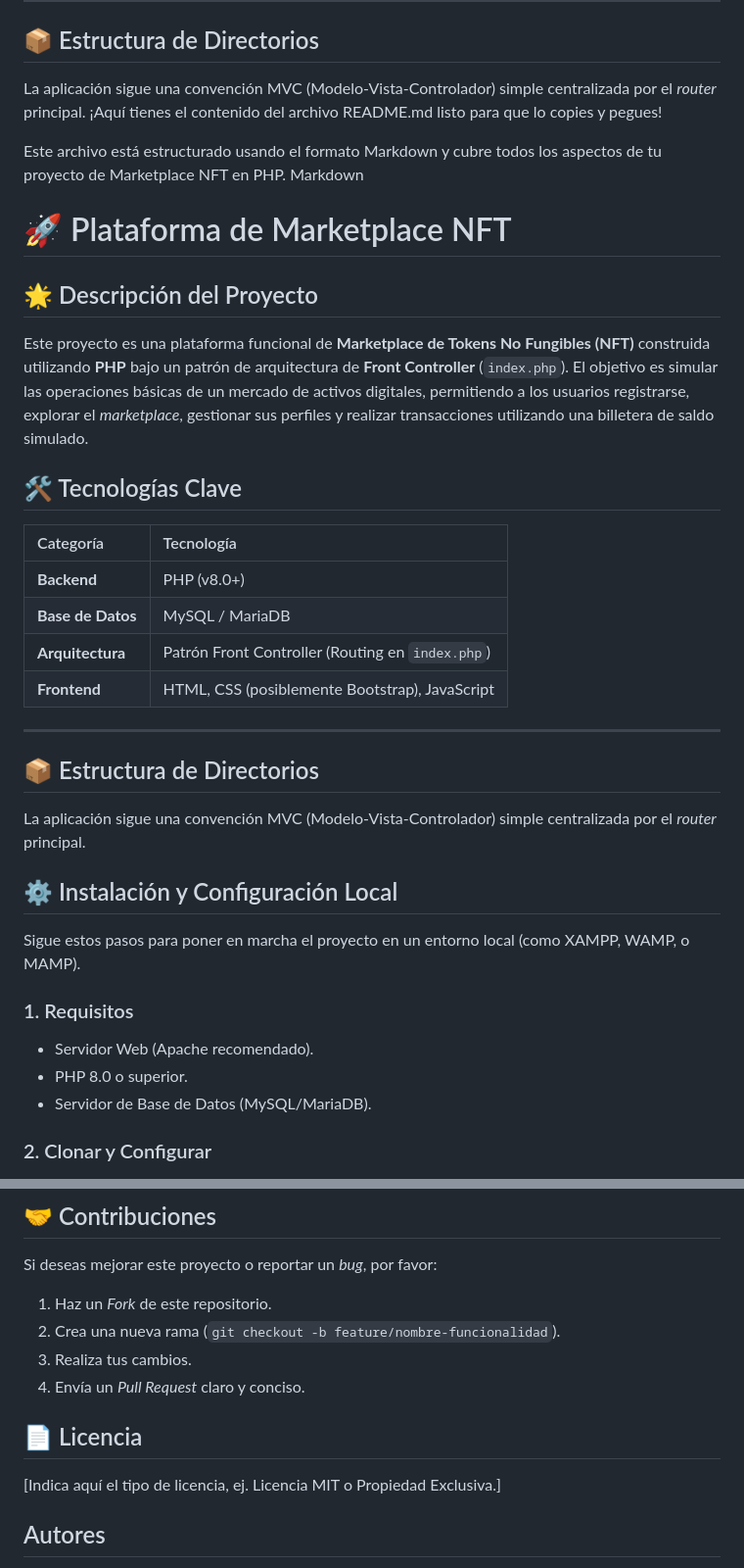
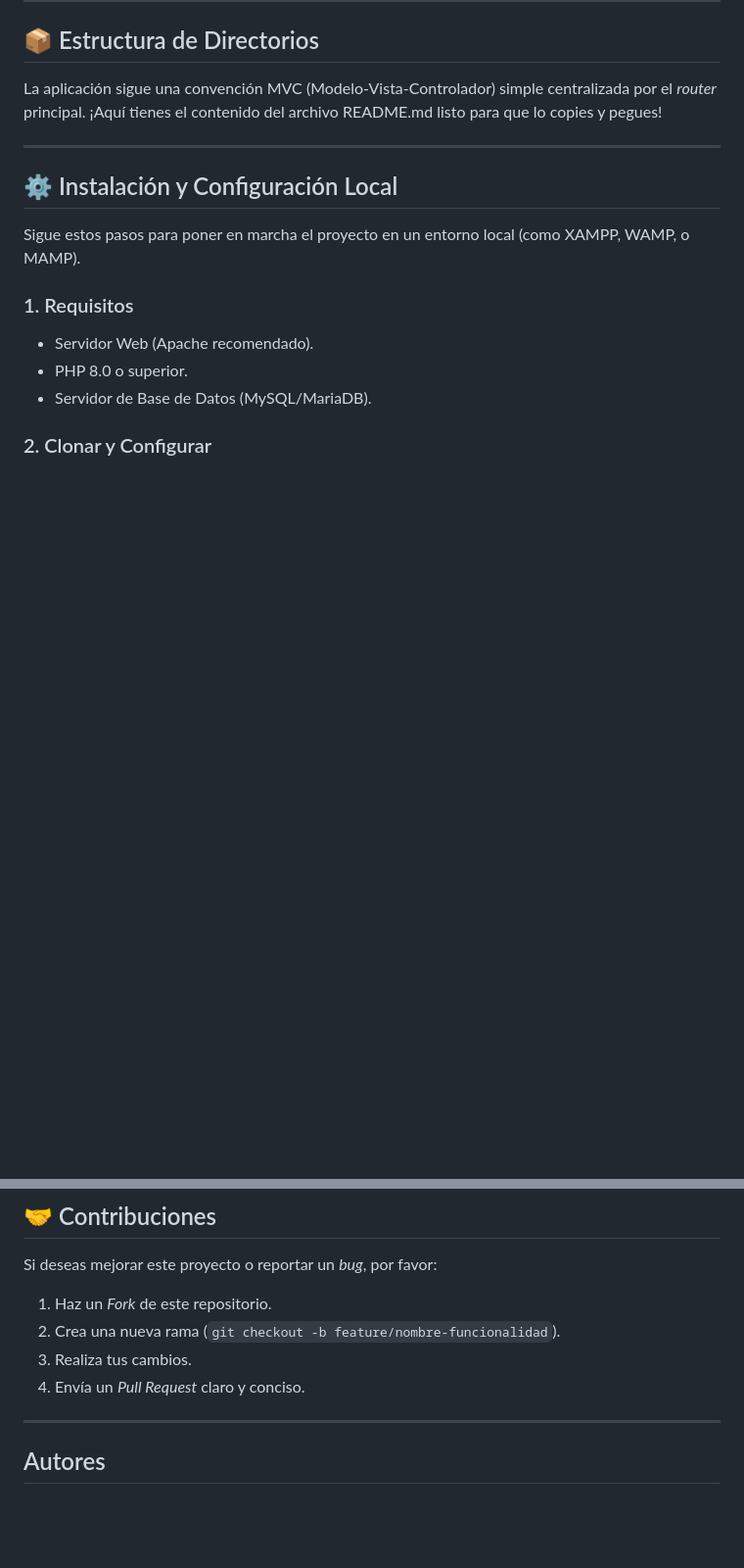
Before and after one commit to JesusMowo/tienda_virtual-main, a Markdown page: README.md, 2 parts joined by grey strips. Shown at 98% size. Drawn GitHub-style; blank space fills up the shorter version.

Commit message:
Arreglo de readme

```diff
--- a/README.md
+++ b/README.md
@@ -21,29 +21,7 @@ Este proyecto es una plataforma funcional de **Marketplace de Tokens No Fungible
 La aplicación sigue una convención MVC (Modelo-Vista-Controlador) simple centralizada por el *router* principal.
 ¡Aquí tienes el contenido del archivo README.md listo para que lo copies y pegues!
 
-Este archivo está estructurado usando el formato Markdown y cubre todos los aspectos de tu proyecto de Marketplace NFT en PHP.
-Markdown
-
-# 🚀 Plataforma de Marketplace NFT
-
-## 🌟 Descripción del Proyecto
-
-Este proyecto es una plataforma funcional de **Marketplace de Tokens No Fungibles (NFT)** construida utilizando **PHP** bajo un patrón de arquitectura de **Front Controller** (`index.php`). El objetivo es simular las operaciones básicas de un mercado de activos digitales, permitiendo a los usuarios registrarse, explorar el *marketplace*, gestionar sus perfiles y realizar transacciones utilizando una billetera de saldo simulado.
-
-## 🛠️ Tecnologías Clave
-
-| Categoría | Tecnología |
-| :--- | :--- |
-| **Backend** | PHP (v8.0+) |
-| **Base de Datos** | MySQL / MariaDB |
-| **Arquitectura** | Patrón Front Controller (Routing en `index.php`) |
-| **Frontend** | HTML, CSS (posiblemente Bootstrap), JavaScript |
-
 ---
-
-## 📦 Estructura de Directorios
-
-La aplicación sigue una convención MVC (Modelo-Vista-Controlador) simple centralizada por el *router* principal.
 
 ## ⚙️ Instalación y Configuración Local
 
@@ -107,9 +85,7 @@ Si deseas mejorar este proyecto o reportar un *bug*, por favor:
 3.  Realiza tus cambios.
 4.  Envía un *Pull Request* claro y conciso.
 
-## 📄 Licencia
-
-[Indica aquí el tipo de licencia, ej. Licencia MIT o Propiedad Exclusiva.]
+---
 
 ## Autores
 
```
